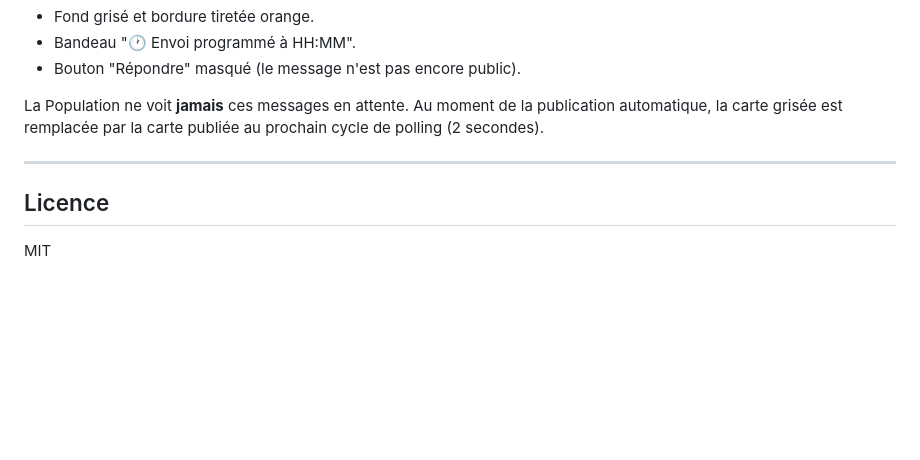
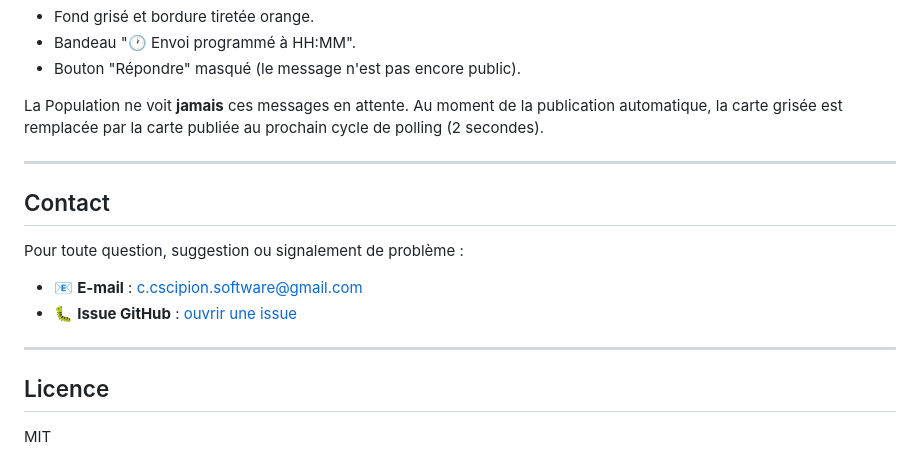
Before and after one commit to MithrandirEa/Community, a Markdown page: README.md, the part around the change. Drawn GitHub-style; blank space fills up the shorter version.

Commit message:
docs: ajout section Contact dans le README
Agent-Logs-Url: https://github.com/MithrandirEa/Community/sessions/f8b2e4f7-9a5f-4b1a-b3c2-1c5d3f015087

Co-authored-by: MithrandirEa <190203463+MithrandirEa@users.noreply.github.com>

```diff
--- a/README.md
+++ b/README.md
@@ -406,6 +406,15 @@ La Population ne voit **jamais** ces messages en attente. Au moment de la public
 
 ---
 
+## Contact
+
+Pour toute question, suggestion ou signalement de problème :
+
+- 📧 **E-mail** : [c.cscipion.software@gmail.com](mailto:c.cscipion.software@gmail.com)
+- 🐛 **Issue GitHub** : [ouvrir une issue](https://github.com/MithrandirEa/Community/issues/new)
+
+---
+
 ## Licence
 
 MIT
```
